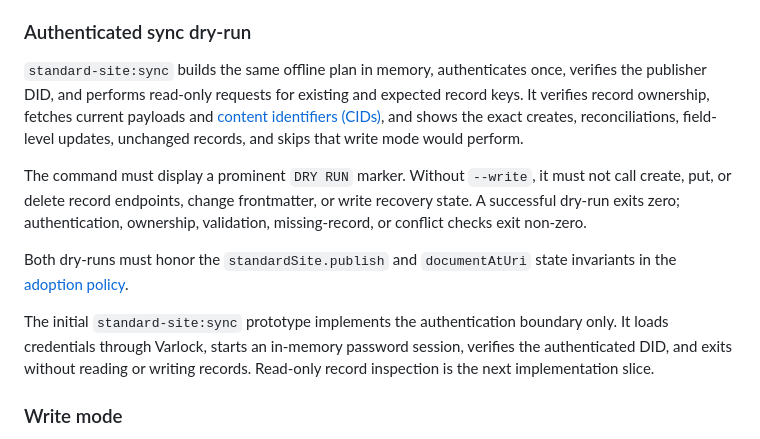
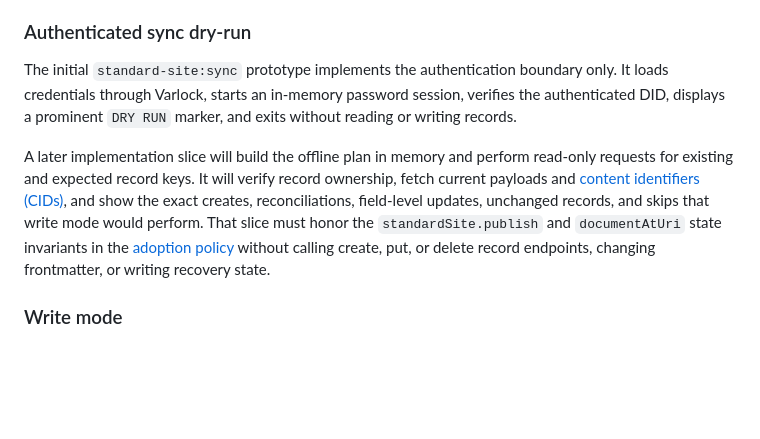
Before and after one commit to schalkneethling/schalkneethling.com, a Markdown page: docs/standard-site-publishing-workflow.md, the part around the change. Rendered like a GitHub page; blank space fills up the shorter version.

Commit message:
Clarify authenticated sync dry-run implementation scope

```diff
--- a/docs/standard-site-publishing-workflow.md
+++ b/docs/standard-site-publishing-workflow.md
@@ -155,25 +155,20 @@ authoritative reading experience.
 
 ### Authenticated sync dry-run
 
-`standard-site:sync` builds the same offline plan in memory, authenticates once,
-verifies the publisher DID, and performs read-only requests for existing and
-expected record keys. It verifies record ownership, fetches current payloads
-and [content identifiers (CIDs)](https://atproto.com/specs/data-model#link), and
-shows the exact creates, reconciliations, field-level updates, unchanged
-records, and skips that write mode would perform.
-
-The command must display a prominent `DRY RUN` marker. Without `--write`, it
-must not call create, put, or delete record endpoints, change frontmatter, or
-write recovery state. A successful dry-run exits zero; authentication,
-ownership, validation, missing-record, or conflict checks exit non-zero.
-
-Both dry-runs must honor the `standardSite.publish` and `documentAtUri` state
-invariants in the [adoption policy](standard-site-adoption.md).
-
 The initial `standard-site:sync` prototype implements the authentication
 boundary only. It loads credentials through Varlock, starts an in-memory
-password session, verifies the authenticated DID, and exits without reading or
-writing records. Read-only record inspection is the next implementation slice.
+password session, verifies the authenticated DID, displays a prominent
+`DRY RUN` marker, and exits without reading or writing records.
+
+A later implementation slice will build the offline plan in memory and perform
+read-only requests for existing and expected record keys. It will verify record
+ownership, fetch current payloads and
+[content identifiers (CIDs)](https://atproto.com/specs/data-model#link), and
+show the exact creates, reconciliations, field-level updates, unchanged records,
+and skips that write mode would perform. That slice must honor the
+`standardSite.publish` and `documentAtUri` state invariants in the
+[adoption policy](standard-site-adoption.md) without calling create, put, or
+delete record endpoints, changing frontmatter, or writing recovery state.
 
 ### Write mode
 
```
